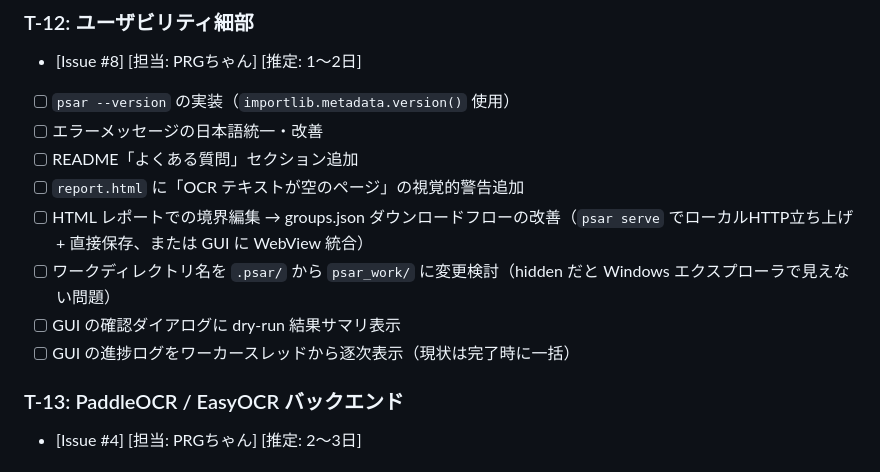
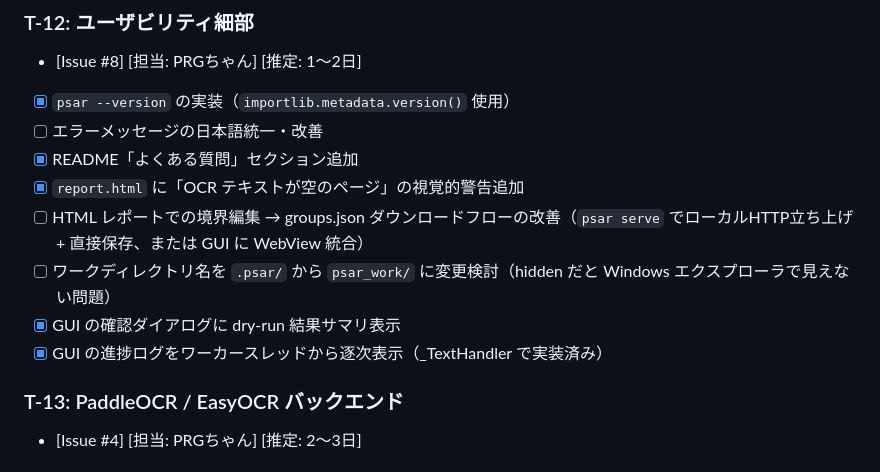
Before and after one commit to ShigetoshiMizuno/pdf-split-autorenamer, a Markdown page: docs/TODO.md, the part around the change. Rendered like a GitHub page.

Commit message:
docs: TODO.md の T-12 完了済み項目を [x] に更新
Co-Authored-By: Claude Sonnet 4.6 <noreply@anthropic.com>

```diff
--- a/docs/TODO.md
+++ b/docs/TODO.md
@@ -179,14 +179,14 @@ v1.0.0:
 
 ### T-12: ユーザビリティ細部
 - [Issue #8] [担当: PRGちゃん] [推定: 1〜2日]
-- [ ] `psar --version` の実装（`importlib.metadata.version()` 使用）
+- [x] `psar --version` の実装（`importlib.metadata.version()` 使用）
 - [ ] エラーメッセージの日本語統一・改善
-- [ ] README「よくある質問」セクション追加
-- [ ] `report.html` に「OCR テキストが空のページ」の視覚的警告追加
+- [x] README「よくある質問」セクション追加
+- [x] `report.html` に「OCR テキストが空のページ」の視覚的警告追加
 - [ ] HTML レポートでの境界編集 → groups.json ダウンロードフローの改善（`psar serve` でローカルHTTP立ち上げ + 直接保存、または GUI に WebView 統合）
 - [ ] ワークディレクトリ名を `.psar/` から `psar_work/` に変更検討（hidden だと Windows エクスプローラで見えない問題）
-- [ ] GUI の確認ダイアログに dry-run 結果サマリ表示
-- [ ] GUI の進捗ログをワーカースレッドから逐次表示（現状は完了時に一括）
+- [x] GUI の確認ダイアログに dry-run 結果サマリ表示
+- [x] GUI の進捗ログをワーカースレッドから逐次表示（_TextHandler で実装済み）
 
 ### T-13: PaddleOCR / EasyOCR バックエンド
 - [Issue #4] [担当: PRGちゃん] [推定: 2〜3日]
```
